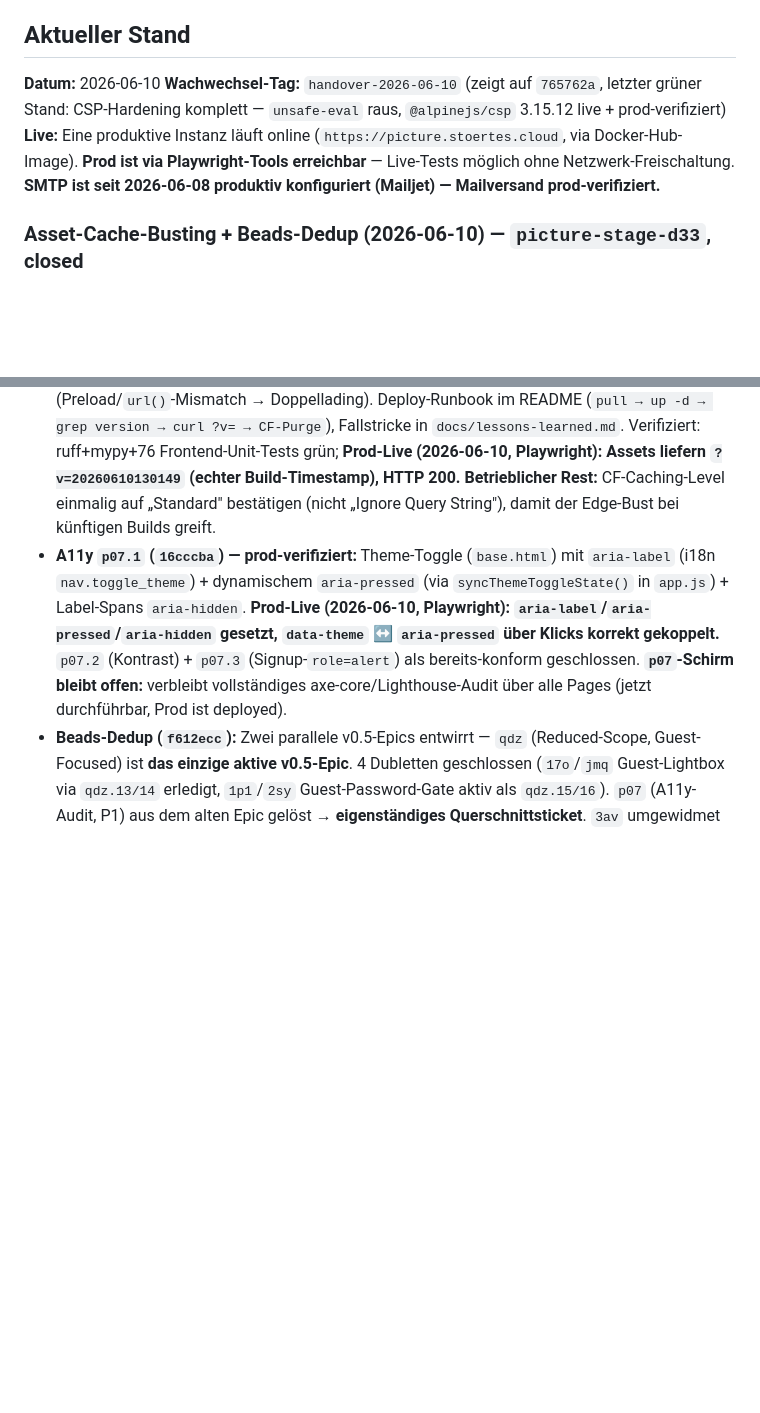
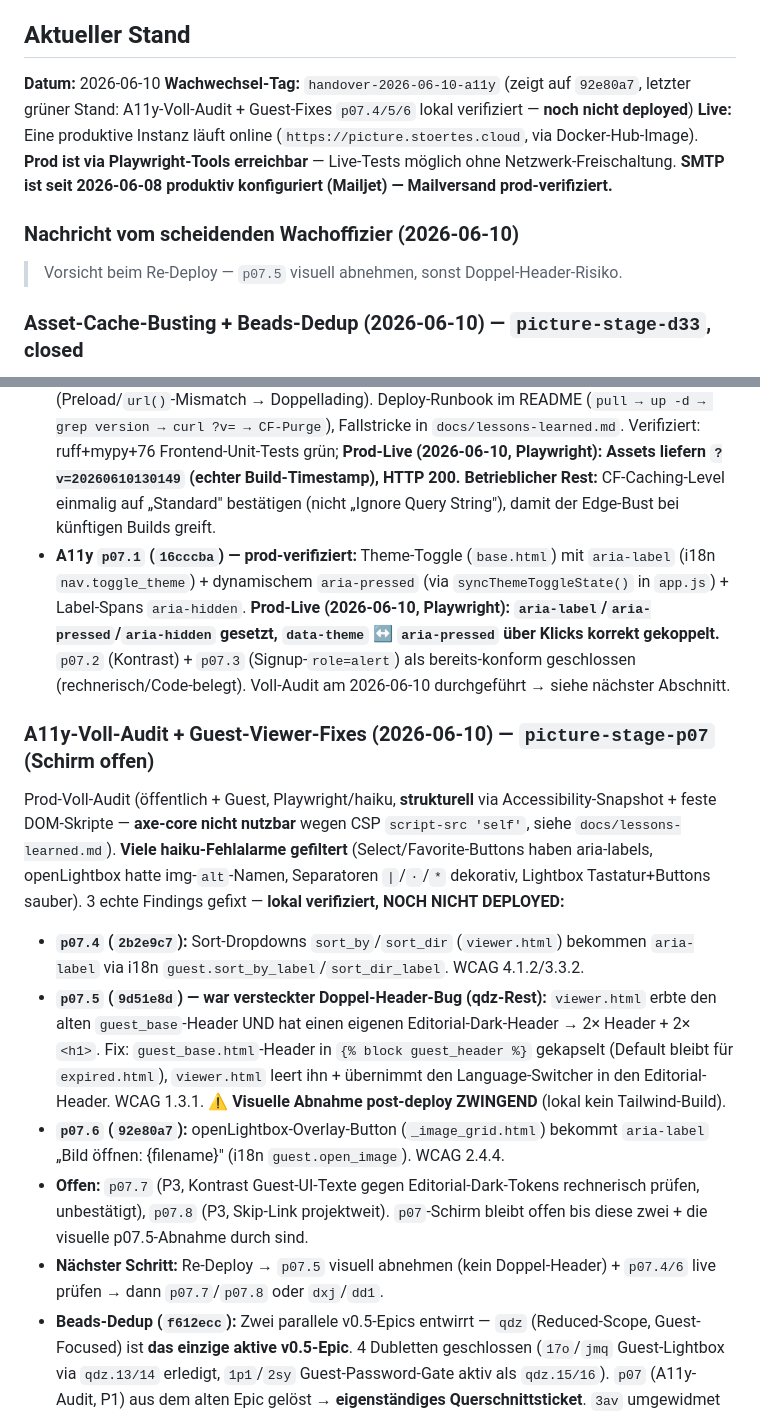
Before and after one commit to stoertebeker/picture-stage, a Markdown page: CLAUDE.md, 2 parts joined by grey strips. Rendered like a GitHub page; blank space fills up the shorter version.

Commit message:
docs(handover): Wachwechsel 2026-06-10 (a11y) — p07-Voll-Audit + Guest-Fixes
- CLAUDE.md 'Aktueller Stand': p07-Audit-Abschnitt + Ghost-Message + Tag-Zeile
  auf handover-2026-06-10-a11y (Anker 92e80a7)
- docs/lessons-learned.md: A11y-Audit-Stolpersteine (axe-core via CSP geblockt
  -> strukturelles Snapshot-Audit; Sub-Agent-Findings im Code verifizieren;
  p07.5 war versteckter Doppel-Header)

p07.4/5/6 lokal verifiziert, NOCH NICHT deployed. p07.7/p07.8 (P3) offen.

Co-Authored-By: Claude Opus 4.8 <noreply@anthropic.com>

```diff
--- a/CLAUDE.md
+++ b/CLAUDE.md
@@ -119,12 +119,23 @@ users, galleries, images, image_previews, selection_events (append-only), share_
 ## Aktueller Stand
 
 **Datum:** 2026-06-10
-**Wachwechsel-Tag:** `handover-2026-06-10` (zeigt auf `765762a`, letzter grüner Stand: CSP-Hardening komplett — `unsafe-eval` raus, `@alpinejs/csp` 3.15.12 live + prod-verifiziert)
+**Wachwechsel-Tag:** `handover-2026-06-10-a11y` (zeigt auf `92e80a7`, letzter grüner Stand: A11y-Voll-Audit + Guest-Fixes `p07.4/5/6` lokal verifiziert — **noch nicht deployed**)
 **Live:** Eine produktive Instanz läuft online (`https://picture.stoertes.cloud`, via Docker-Hub-Image). **Prod ist via Playwright-Tools erreichbar** — Live-Tests möglich ohne Netzwerk-Freischaltung. **SMTP ist seit 2026-06-08 produktiv konfiguriert (Mailjet) — Mailversand prod-verifiziert.**
+
+### Nachricht vom scheidenden Wachoffizier (2026-06-10)
+> Vorsicht beim Re-Deploy — `p07.5` visuell abnehmen, sonst Doppel-Header-Risiko.
 
 ### Asset-Cache-Busting + Beads-Dedup (2026-06-10) — `picture-stage-d33`, closed
 - **Cache-Busting (`d33`; Commits `9f1ef27` Code, `fd3b01b` Doku) — prod-verifiziert:** JS/CSS-Assets tragen jetzt `?v=<ASSET_VERSION>` via zentralem `asset()`-Jinja-Helper (`app/frontend/deps.py`) + Setting `asset_version` (`config.py`). `Dockerfile` ARG `ASSET_VERSION` (Default `dev`), CI (`docker-publish.yml`) setzt den **Build-Timestamp** (kein Git-SHA → kein Commit-Leak im HTML). 6 Templates umgestellt; **Fonts bewusst un-versioniert** (Preload/`url()`-Mismatch → Doppellading). Deploy-Runbook im README (`pull → up -d → grep version → curl ?v= → CF-Purge`), Fallstricke in `docs/lessons-learned.md`. Verifiziert: ruff+mypy+76 Frontend-Unit-Tests grün; **Prod-Live (2026-06-10, Playwright): Assets liefern `?v=20260610130149` (echter Build-Timestamp), HTTP 200.** **Betrieblicher Rest:** CF-Caching-Level einmalig auf „Standard" bestätigen (nicht „Ignore Query String"), damit der Edge-Bust bei künftigen Builds greift.
-- **A11y `p07.1` (`16cccba`) — prod-verifiziert:** Theme-Toggle (`base.html`) mit `aria-label` (i18n `nav.toggle_theme`) + dynamischem `aria-pressed` (via `syncThemeToggleState()` in `app.js`) + Label-Spans `aria-hidden`. **Prod-Live (2026-06-10, Playwright): `aria-label`/`aria-pressed`/`aria-hidden` gesetzt, `data-theme` ↔ `aria-pressed` über Klicks korrekt gekoppelt.** `p07.2` (Kontrast) + `p07.3` (Signup-`role=alert`) als bereits-konform geschlossen. **`p07`-Schirm bleibt offen:** verbleibt vollständiges axe-core/Lighthouse-Audit über alle Pages (jetzt durchführbar, Prod ist deployed).
+- **A11y `p07.1` (`16cccba`) — prod-verifiziert:** Theme-Toggle (`base.html`) mit `aria-label` (i18n `nav.toggle_theme`) + dynamischem `aria-pressed` (via `syncThemeToggleState()` in `app.js`) + Label-Spans `aria-hidden`. **Prod-Live (2026-06-10, Playwright): `aria-label`/`aria-pressed`/`aria-hidden` gesetzt, `data-theme` ↔ `aria-pressed` über Klicks korrekt gekoppelt.** `p07.2` (Kontrast) + `p07.3` (Signup-`role=alert`) als bereits-konform geschlossen (rechnerisch/Code-belegt). Voll-Audit am 2026-06-10 durchgeführt → siehe nächster Abschnitt.
+
+### A11y-Voll-Audit + Guest-Viewer-Fixes (2026-06-10) — `picture-stage-p07` (Schirm offen)
+Prod-Voll-Audit (öffentlich + Guest, Playwright/haiku, **strukturell** via Accessibility-Snapshot + feste DOM-Skripte — **axe-core nicht nutzbar** wegen CSP `script-src 'self'`, siehe `docs/lessons-learned.md`). **Viele haiku-Fehlalarme gefiltert** (Select/Favorite-Buttons haben aria-labels, openLightbox hatte img-`alt`-Namen, Separatoren `|`/`·`/`*` dekorativ, Lightbox Tastatur+Buttons sauber). 3 echte Findings gefixt — **lokal verifiziert, NOCH NICHT DEPLOYED:**
+- **`p07.4` (`2b2e9c7`):** Sort-Dropdowns `sort_by`/`sort_dir` (`viewer.html`) bekommen `aria-label` via i18n `guest.sort_by_label`/`sort_dir_label`. WCAG 4.1.2/3.3.2.
+- **`p07.5` (`9d51e8d`) — war versteckter Doppel-Header-Bug (qdz-Rest):** `viewer.html` erbte den alten `guest_base`-Header UND hat einen eigenen Editorial-Dark-Header → 2× Header + 2× `<h1>`. Fix: `guest_base.html`-Header in `{% block guest_header %}` gekapselt (Default bleibt für `expired.html`), `viewer.html` leert ihn + übernimmt den Language-Switcher in den Editorial-Header. WCAG 1.3.1. ⚠️ **Visuelle Abnahme post-deploy ZWINGEND** (lokal kein Tailwind-Build).
+- **`p07.6` (`92e80a7`):** openLightbox-Overlay-Button (`_image_grid.html`) bekommt `aria-label` „Bild öffnen: {filename}" (i18n `guest.open_image`). WCAG 2.4.4.
+- **Offen:** `p07.7` (P3, Kontrast Guest-UI-Texte gegen Editorial-Dark-Tokens rechnerisch prüfen, unbestätigt), `p07.8` (P3, Skip-Link projektweit). `p07`-Schirm bleibt offen bis diese zwei + die visuelle p07.5-Abnahme durch sind.
+- **Nächster Schritt:** Re-Deploy → `p07.5` visuell abnehmen (kein Doppel-Header) + `p07.4/6` live prüfen → dann `p07.7`/`p07.8` oder `dxj`/`dd1`.
 - **Beads-Dedup (`f612ecc`):** Zwei parallele v0.5-Epics entwirrt — `qdz` (Reduced-Scope, Guest-Focused) ist **das einzige aktive v0.5-Epic**. 4 Dubletten geschlossen (`17o`/`jmq` Guest-Lightbox via `qdz.13/14` erledigt, `1p1`/`2sy` Guest-Password-Gate aktiv als `qdz.15/16`). `p07` (A11y-Audit, P1) aus dem alten Epic gelöst → **eigenständiges Querschnittsticket**. `3av` umgewidmet → „v0.6 UX-Redesign – Photographer-Pages" (P1→P2, Label `v0.5`→`v0.6`).
 
 ### CSP-Hardening abgeschlossen (2026-06-10) — Epic `picture-stage-u3s`, closed, prod-verifiziert
```
Also changed, not shown: docs/lessons-learned.md (+9 -0 lines).
